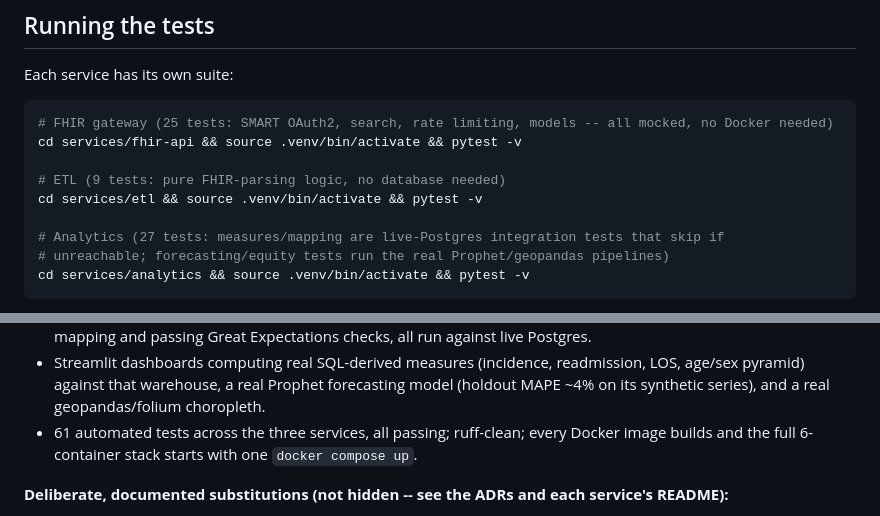
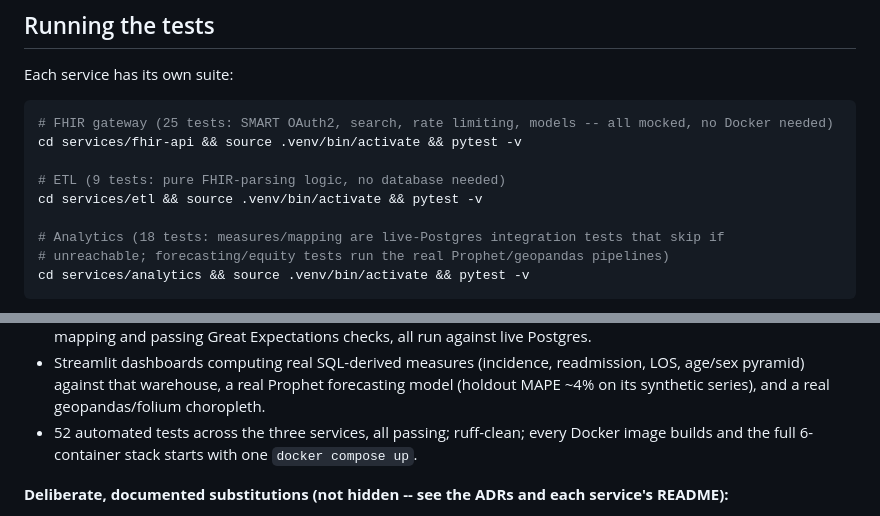
Before and after one commit to NosakhareOsaro/Health-Bridge, a Markdown page: README.md, 2 parts joined by grey strips. GitHub-like rendering.

````diff
--- a/README.md
+++ b/README.md
@@ -137,7 +137,7 @@ cd services/fhir-api && source .venv/bin/activate && pytest -v
 # ETL (9 tests: pure FHIR-parsing logic, no database needed)
 cd services/etl && source .venv/bin/activate && pytest -v
 
-# Analytics (27 tests: measures/mapping are live-Postgres integration tests that skip if
+# Analytics (18 tests: measures/mapping are live-Postgres integration tests that skip if
 # unreachable; forecasting/equity tests run the real Prophet/geopandas pipelines)
 cd services/analytics && source .venv/bin/activate && pytest -v
 ```
@@ -181,7 +181,7 @@ data instead of real health-system data).
 - Streamlit dashboards computing real SQL-derived measures (incidence, readmission, LOS,
   age/sex pyramid) against that warehouse, a real Prophet forecasting model (holdout
   MAPE ~4% on its synthetic series), and a real geopandas/folium choropleth.
-- 61 automated tests across the three services, all passing; ruff-clean; every Docker
+- 52 automated tests across the three services, all passing; ruff-clean; every Docker
   image builds and the full 6-container stack starts with one `docker compose up`.
 
 **Deliberate, documented substitutions (not hidden -- see the ADRs and each service's
````
Also changed, not shown: services/analytics/README.md (+3 -3 lines).
